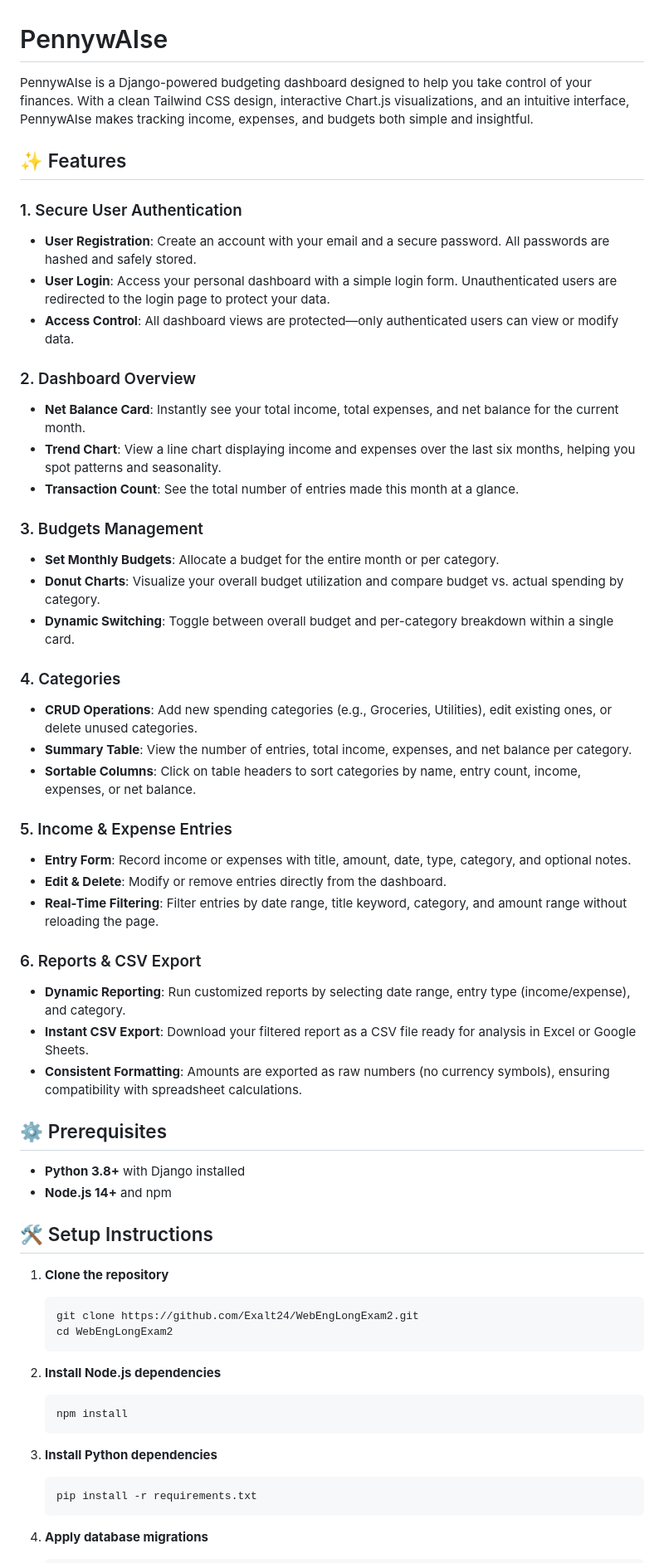
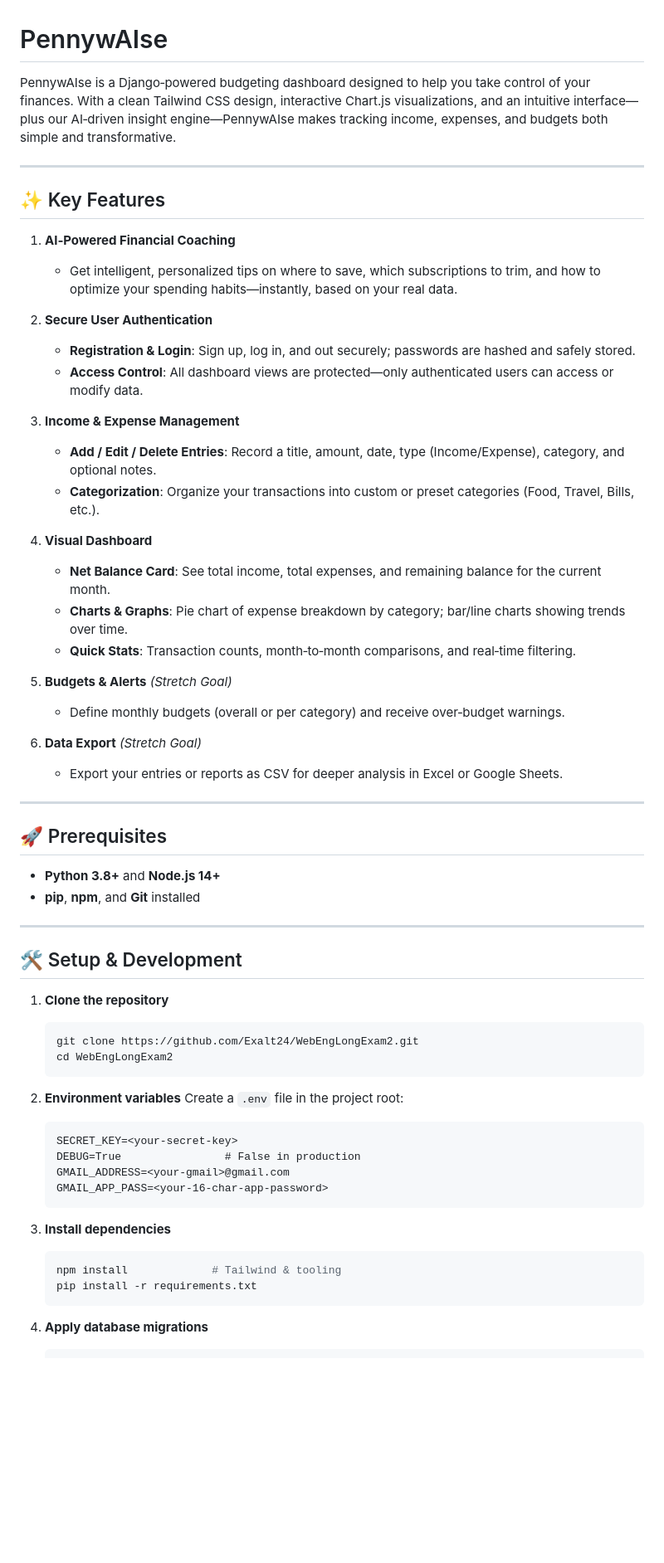
Before and after one commit to Exalt24/PennywAIse, a Markdown page: README.md, the part around the change printed below. Shown: that part at 83% size. Rendered like a GitHub page; blank space fills up the shorter version.

Commit message:
Revised README.md

````diff
--- a/README.md
+++ b/README.md
@@ -1,51 +1,49 @@
 # PennywAIse
 
-PennywAIse is a Django-powered budgeting dashboard designed to help you take control of your finances. With a clean Tailwind CSS design, interactive Chart.js visualizations, and an intuitive interface, PennywAIse makes tracking income, expenses, and budgets both simple and insightful.
+PennywAIse is a Django‑powered budgeting dashboard designed to help you take control of your finances. With a clean Tailwind CSS design, interactive Chart.js visualizations, and an intuitive interface—plus our AI‑driven insight engine—PennywAIse makes tracking income, expenses, and budgets both simple and transformative.
 
-## ✨ Features
+---
 
-### 1. Secure User Authentication
+## ✨ Key Features
 
-- **User Registration**: Create an account with your email and a secure password. All passwords are hashed and safely stored.
-- **User Login**: Access your personal dashboard with a simple login form. Unauthenticated users are redirected to the login page to protect your data.
-- **Access Control**: All dashboard views are protected—only authenticated users can view or modify data.
+1. **AI‑Powered Financial Coaching**
 
-### 2. Dashboard Overview
+   - Get intelligent, personalized tips on where to save, which subscriptions to trim, and how to optimize your spending habits—instantly, based on your real data.
 
-- **Net Balance Card**: Instantly see your total income, total expenses, and net balance for the current month.
-- **Trend Chart**: View a line chart displaying income and expenses over the last six months, helping you spot patterns and seasonality.
-- **Transaction Count**: See the total number of entries made this month at a glance.
+2. **Secure User Authentication**
 
-### 3. Budgets Management
+   - **Registration & Login**: Sign up, log in, and out securely; passwords are hashed and safely stored.
+   - **Access Control**: All dashboard views are protected—only authenticated users can access or modify data.
 
-- **Set Monthly Budgets**: Allocate a budget for the entire month or per category.
-- **Donut Charts**: Visualize your overall budget utilization and compare budget vs. actual spending by category.
-- **Dynamic Switching**: Toggle between overall budget and per-category breakdown within a single card.
+3. **Income & Expense Management**
 
-### 4. Categories
+   - **Add / Edit / Delete Entries**: Record a title, amount, date, type (Income/Expense), category, and optional notes.
+   - **Categorization**: Organize your transactions into custom or preset categories (Food, Travel, Bills, etc.).
 
-- **CRUD Operations**: Add new spending categories (e.g., Groceries, Utilities), edit existing ones, or delete unused categories.
-- **Summary Table**: View the number of entries, total income, expenses, and net balance per category.
-- **Sortable Columns**: Click on table headers to sort categories by name, entry count, income, expenses, or net balance.
+4. **Visual Dashboard**
 
-### 5. Income & Expense Entries
+   - **Net Balance Card**: See total income, total expenses, and remaining balance for the current month.
+   - **Charts & Graphs**: Pie chart of expense breakdown by category; bar/line charts showing trends over time.
+   - **Quick Stats**: Transaction counts, month‑to‑month comparisons, and real‑time filtering.
 
-- **Entry Form**: Record income or expenses with title, amount, date, type, category, and optional notes.
-- **Edit & Delete**: Modify or remove entries directly from the dashboard.
-- **Real-Time Filtering**: Filter entries by date range, title keyword, category, and amount range without reloading the page.
+5. **Budgets & Alerts** *(Stretch Goal)*
 
-### 6. Reports & CSV Export
+   - Define monthly budgets (overall or per category) and receive over‑budget warnings.
 
-- **Dynamic Reporting**: Run customized reports by selecting date range, entry type (income/expense), and category.
-- **Instant CSV Export**: Download your filtered report as a CSV file ready for analysis in Excel or Google Sheets.
-- **Consistent Formatting**: Amounts are exported as raw numbers (no currency symbols), ensuring compatibility with spreadsheet calculations.
+6. **Data Export** *(Stretch Goal)*
 
-## ⚙️ Prerequisites
+   - Export your entries or reports as CSV for deeper analysis in Excel or Google Sheets.
 
-- **Python 3.8+** with Django installed
-- **Node.js 14+** and npm
+---
 
-## 🛠 Setup Instructions
+## 🚀 Prerequisites
+
+- **Python 3.8+** and **Node.js 14+**
+- **pip**, **npm**, and **Git** installed
+
+---
+
+## 🛠️ Setup & Development
 
 1. **Clone the repository**
 
@@ -54,15 +52,20 @@ PennywAIse is a Django-powered budgeting dashboard designed to help you take con
    cd WebEngLongExam2
    ```
 
-2. **Install Node.js dependencies**
+2. **Environment variables**
+   Create a `.env` file in the project root:
+
+   ```dotenv
+   SECRET_KEY=<your-secret-key>
+   DEBUG=True                # False in production
+   GMAIL_ADDRESS=<your-gmail>@gmail.com
+   GMAIL_APP_PASS=<your-16-char-app-password>
+   ```
+
+3. **Install dependencies**
 
    ```bash
-   npm install
-   ```
-
-3. **Install Python dependencies**
-
-   ```bash
+   npm install             # Tailwind & tooling
    pip install -r requirements.txt
    ```
 
````
Also changed, not shown: other parts of README.md (+70 -7 lines), budget/README_TESTS.md (deleted, +0 -114 lines).
